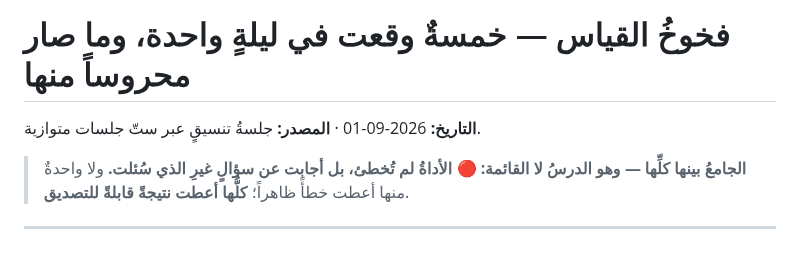
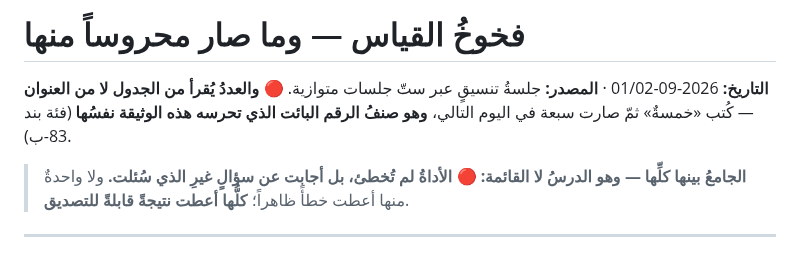
Before and after one commit to procorners-labs/school-app-yemen-web, a Markdown page: _docs/2026-09-01-فخوخ-القياس.md, the part around the change. GitHub-like rendering.

Commit message:
docs(measure): العددُ يُقرأ من الجدول لا من العنوان — «خمسة» صارت سبعة
العنوانُ نفسُه تقادم في يومٍ واحد: كُتب «خمسةٌ وقعت في ليلةٍ واحدة» ثمّ صارت
سبعة. وهو صنفُ الرقم البائت الذي تحرسه هذه الوثيقة — فأُسقط العددُ من العنوان
وأُعلن السببُ في موضعه بدل تحديثه مرّةً أخرى.

Co-Authored-By: Claude Opus 5 (1M context) <noreply@anthropic.com>

```diff
--- a/_docs/2026-09-01-فخوخ-القياس.md
+++ b/_docs/2026-09-01-فخوخ-القياس.md
@@ -1,6 +1,8 @@
-# فخوخُ القياس — خمسةٌ وقعت في ليلةٍ واحدة، وما صار محروساً منها
+# فخوخُ القياس — وما صار محروساً منها
 
-**التاريخ:** 2026-09-01 · **المصدر:** جلسةُ تنسيقٍ عبر ستّ جلسات متوازية.
+**التاريخ:** 2026-09-01/02 · **المصدر:** جلسةُ تنسيقٍ عبر ستّ جلسات متوازية.
+🔴 **والعددُ يُقرأ من الجدول لا من العنوان** — كُتب «خمسةٌ» ثمّ صارت سبعة في اليوم التالي،
+**وهو صنفُ الرقم البائت الذي تحرسه هذه الوثيقة نفسُها** (فئة بند 83-ب).
 
 > **الجامعُ بينها كلِّها — وهو الدرسُ لا القائمة:**
 > 🔴 **الأداةُ لم تُخطئ، بل أجابت عن سؤالٍ غيرِ الذي سُئلت.**
```
